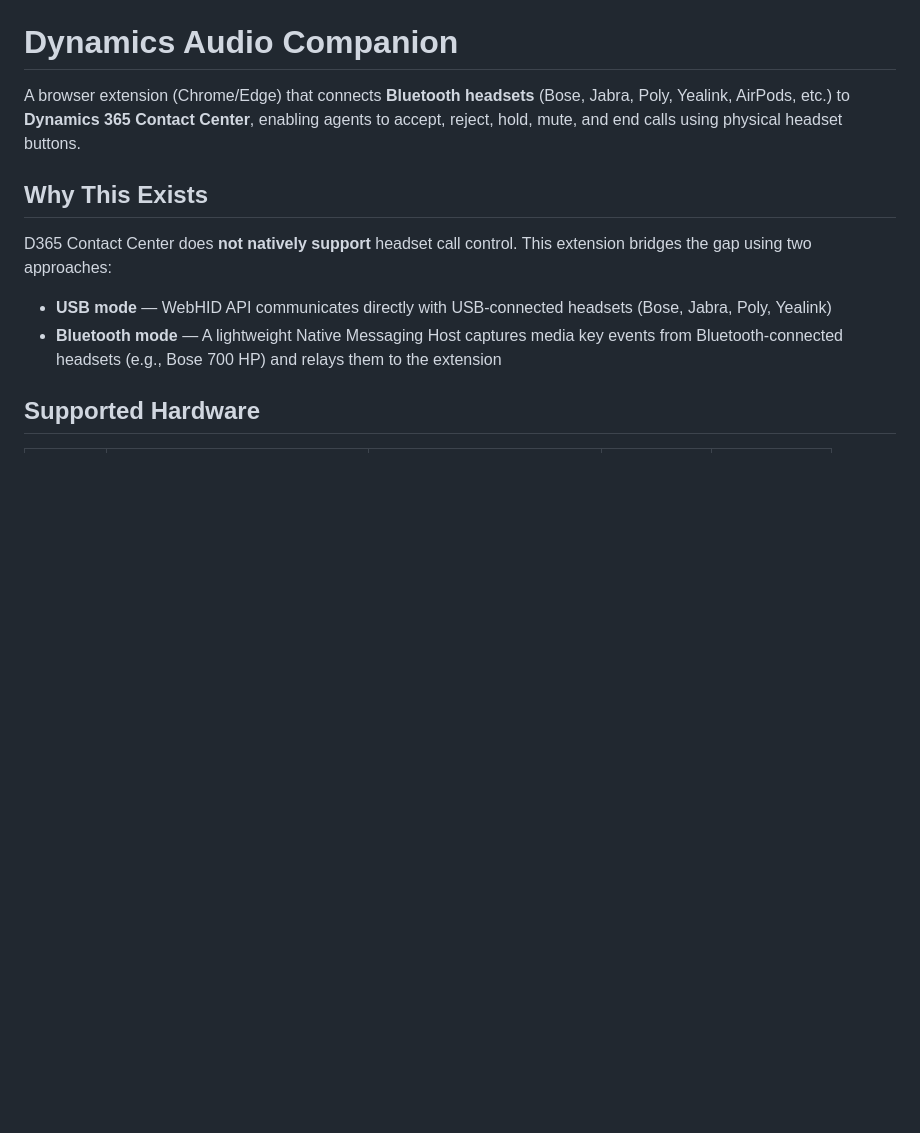
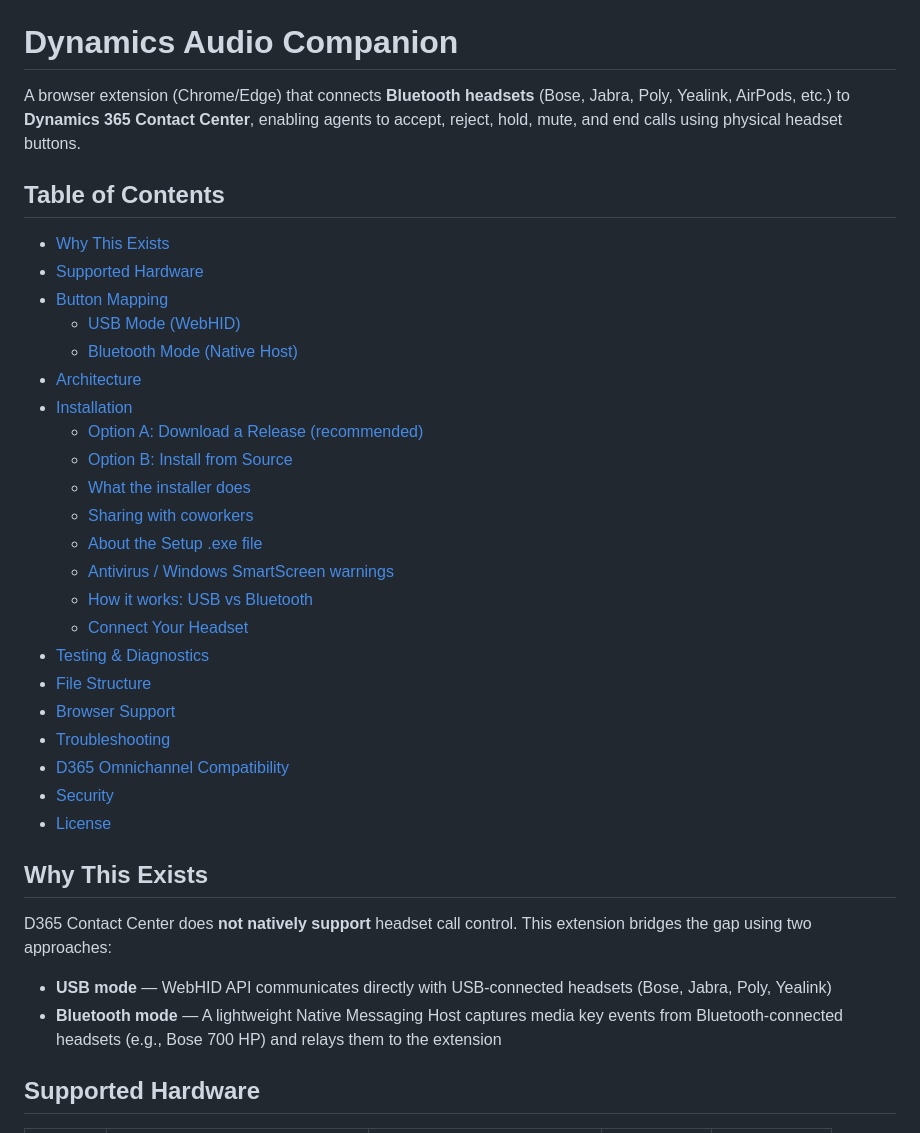
Before and after one commit to moliveirapinto/dynamics-audio-companion, a Markdown page: README.md, the part around the change. Drawn GitHub-style; blank space fills up the shorter version.

Commit message:
contents

```diff
--- a/README.md
+++ b/README.md
@@ -1,6 +1,31 @@
 # Dynamics Audio Companion
 
 A browser extension (Chrome/Edge) that connects **Bluetooth headsets** (Bose, Jabra, Poly, Yealink, AirPods, etc.) to **Dynamics 365 Contact Center**, enabling agents to accept, reject, hold, mute, and end calls using physical headset buttons.
+
+## Table of Contents
+
+- [Why This Exists](#why-this-exists)
+- [Supported Hardware](#supported-hardware)
+- [Button Mapping](#button-mapping)
+  - [USB Mode (WebHID)](#usb-mode-webhid)
+  - [Bluetooth Mode (Native Host)](#bluetooth-mode-native-host)
+- [Architecture](#architecture)
+- [Installation](#installation)
+  - [Option A: Download a Release (recommended)](#option-a-download-a-release-recommended)
+  - [Option B: Install from Source](#option-b-install-from-source)
+  - [What the installer does](#what-the-installer-does)
+  - [Sharing with coworkers](#sharing-with-coworkers)
+  - [About the Setup .exe file](#about-the-setup-exe-file)
+  - [Antivirus / Windows SmartScreen warnings](#antivirus--windows-smartscreen-warnings)
+  - [How it works: USB vs Bluetooth](#how-it-works-usb-vs-bluetooth)
+  - [Connect Your Headset](#connect-your-headset)
+- [Testing & Diagnostics](#testing--diagnostics)
+- [File Structure](#file-structure)
+- [Browser Support](#browser-support)
+- [Troubleshooting](#troubleshooting)
+- [D365 Omnichannel Compatibility](#d365-omnichannel-compatibility)
+- [Security](#security)
+- [License](#license)
 
 ## Why This Exists
 
```
